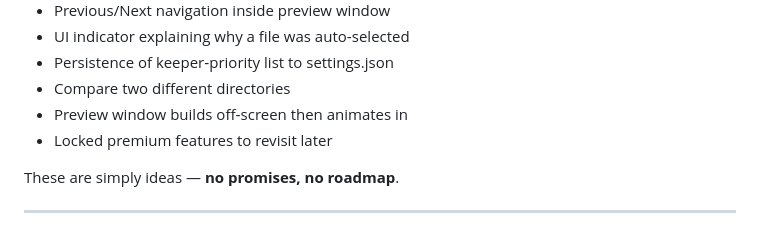
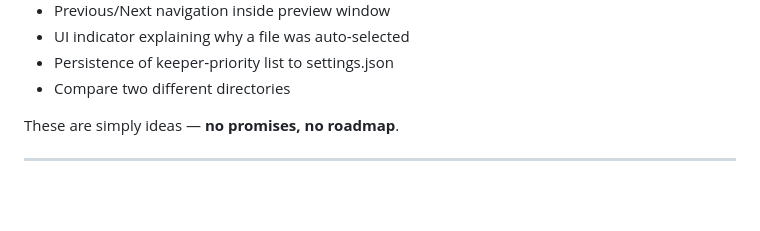
Before and after one commit to carlwaring/EverythingDeduper, a Markdown page: README.md, the part around the change. GitHub-like rendering; blank space fills up the shorter version.

```diff
--- a/README.md
+++ b/README.md
@@ -121,8 +121,6 @@ These are **parked ideas**, not commitments. They may or may not appear in futur
 - UI indicator explaining why a file was auto‑selected
 - Persistence of keeper‑priority list to settings.json
 - Compare two different directories
-- Preview window builds off‑screen then animates in
-- Locked premium features to revisit later
 
 These are simply ideas — **no promises, no roadmap**.
 
```
